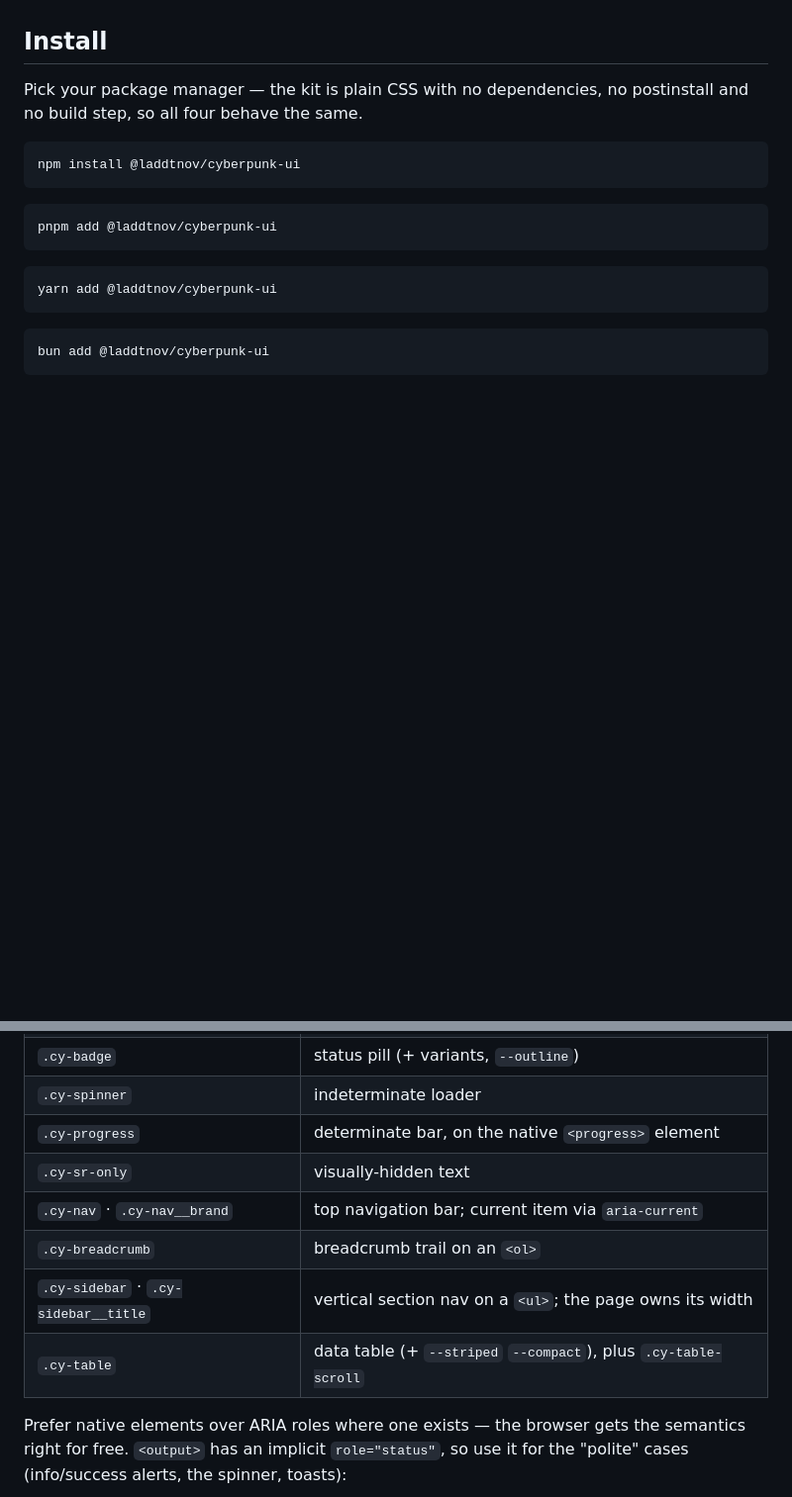
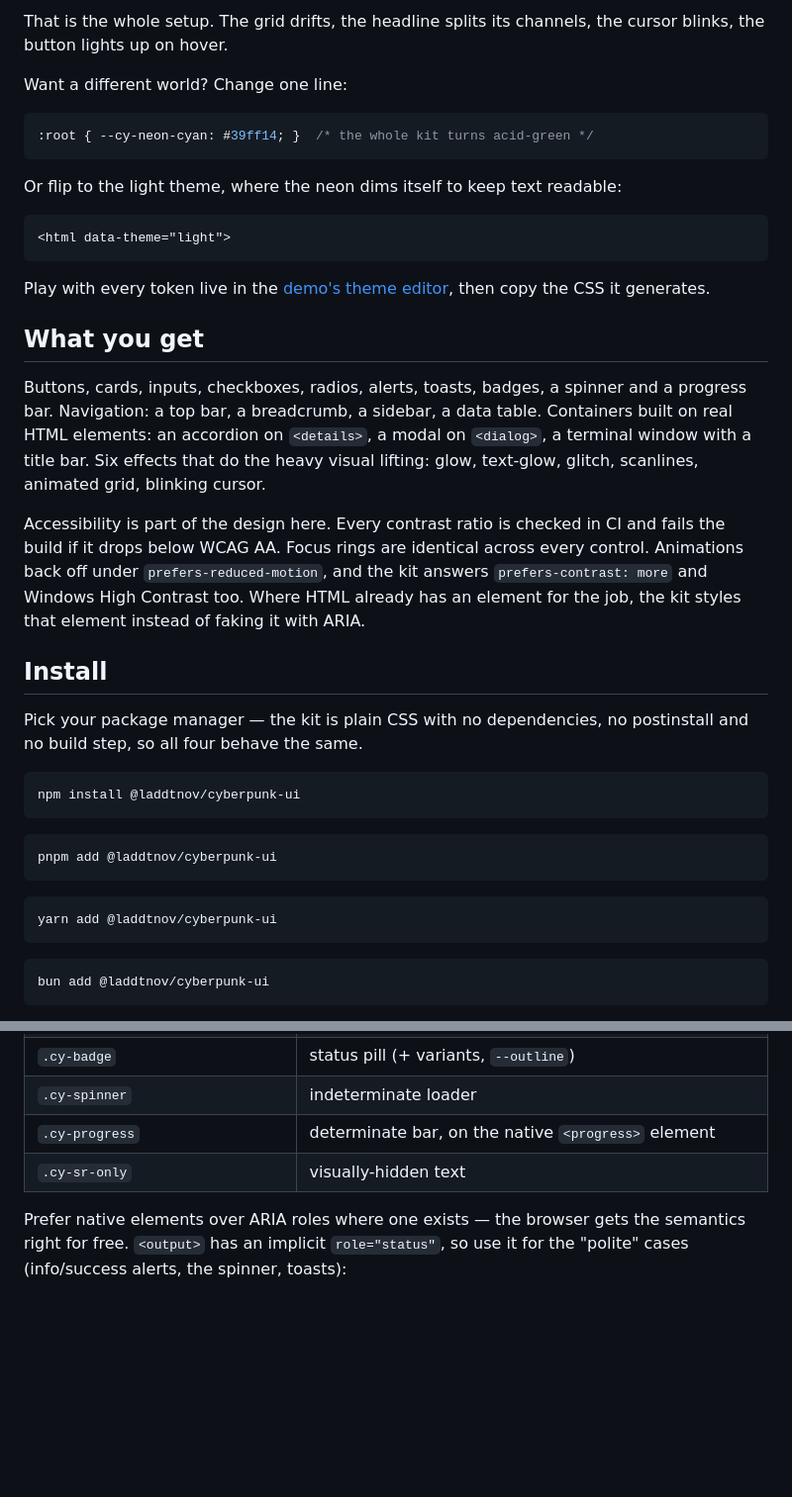
Before and after one commit to laddtnov/cyberpunk-ui, a Markdown page: README.md, 2 parts joined by grey strips. Shown at 99% size. GitHub-like rendering; blank space fills up the shorter version.

````diff
--- a/README.md
+++ b/README.md
@@ -34,3 +52,37 @@ animations respect `prefers-reduced-motion`.
+That is the whole setup. The grid drifts, the headline splits its channels,
+the cursor blinks, the button lights up on hover.
+
+Want a different world? Change one line:
+
+```css
+:root { --cy-neon-cyan: #39ff14; }  /* the whole kit turns acid-green */
+```
+
+Or flip to the light theme, where the neon dims itself to keep text readable:
+
+```html
+<html data-theme="light">
+```
+
+Play with every token live in the
+[demo's theme editor](https://laddtnov.github.io/cyberpunk-ui/demo/), then copy
+the CSS it generates.
+
+## What you get
+
+Buttons, cards, inputs, checkboxes, radios, alerts, toasts, badges, a spinner
+and a progress bar. Navigation: a top bar, a breadcrumb, a sidebar, a data
+table. Containers built on real HTML elements: an accordion on `<details>`, a
+modal on `<dialog>`, a terminal window with a title bar. Six effects that do
+the heavy visual lifting: glow, text-glow, glitch, scanlines, animated grid,
+blinking cursor.
+
+Accessibility is part of the design here. Every contrast ratio is checked in
+CI and fails the build if it drops below WCAG AA. Focus rings are identical
+across every control. Animations back off under `prefers-reduced-motion`, and
+the kit answers `prefers-contrast: more` and Windows High Contrast too. Where
+HTML already has an element for the job, the kit styles that element instead
+of faking it with ARIA.
 
 ## Install
 
@@ -229,10 +260,6 @@ non-modal box with none of it, and nothing for the kit to paint.
 | `.cy-spinner` | indeterminate loader |
 | `.cy-progress` | determinate bar, on the native `<progress>` element |
 | `.cy-sr-only` | visually-hidden text |
-| `.cy-nav` · `.cy-nav__brand` | top navigation bar; current item via `aria-current` |
-| `.cy-breadcrumb` | breadcrumb trail on an `<ol>` |
-| `.cy-sidebar` · `.cy-sidebar__title` | vertical section nav on a `<ul>`; the page owns its width |
-| `.cy-table` | data table (+ `--striped` `--compact`), plus `.cy-table-scroll` |
 
 Prefer native elements over ARIA roles where one exists — the browser gets
 the semantics right for free. `<output>` has an implicit `role="status"`,
````
Also changed, not shown: other parts of README.md (+69 -35 lines).
